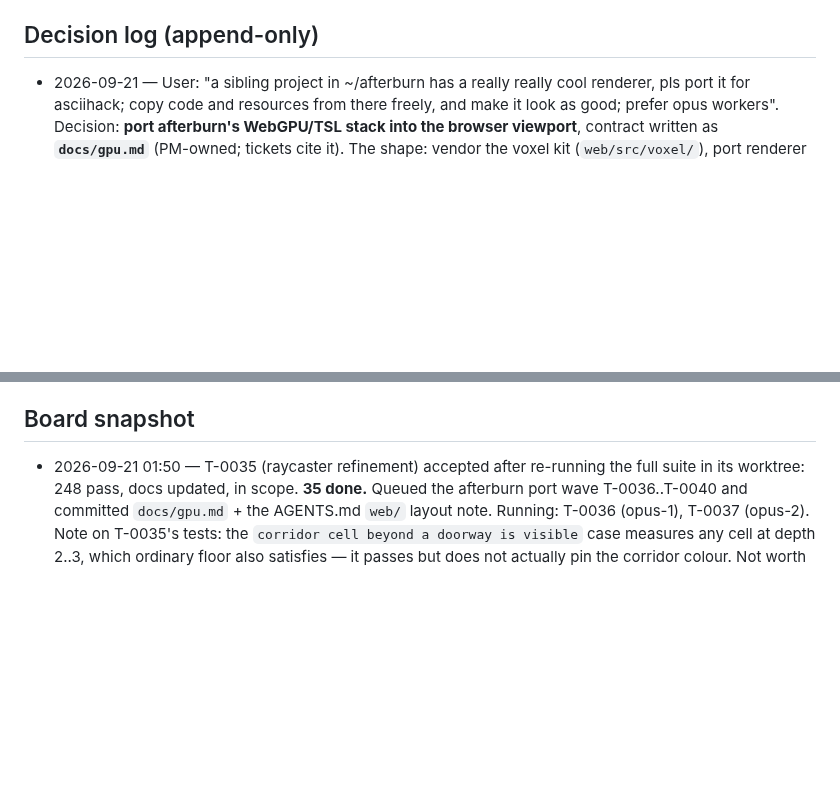
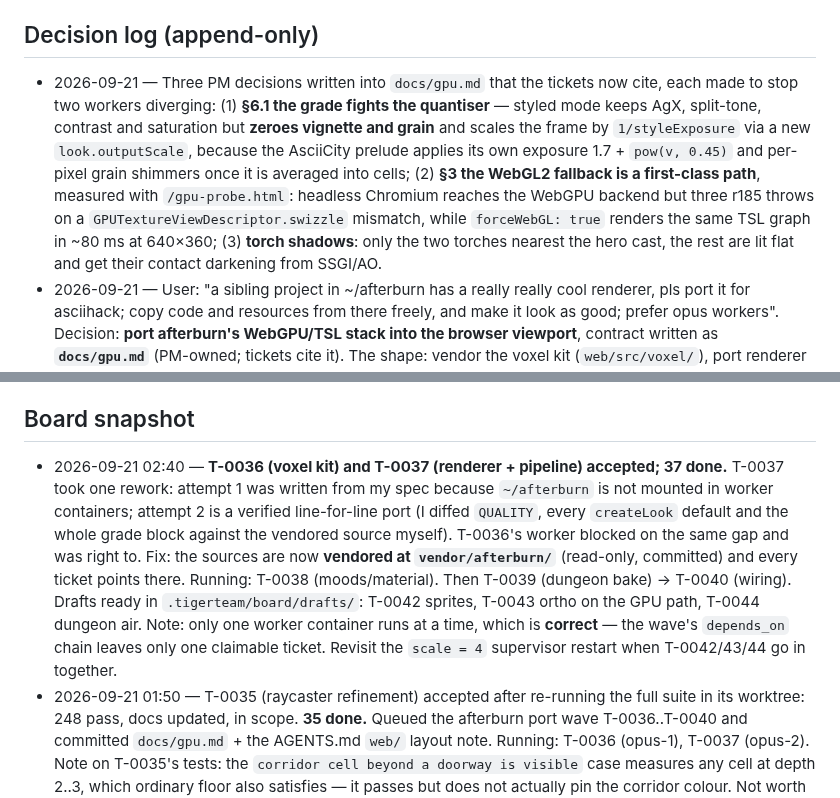
Before and after one commit to ubyjvovk/asciihack, a Markdown page: .tigerteam/STATE.md, 2 parts joined by grey strips. Drawn GitHub-style; blank space fills up the shorter version.

Commit message:
[pm] STATE: T-0036/T-0037 accepted, vendor decision, the three look decisions

```diff
--- a/.tigerteam/STATE.md
+++ b/.tigerteam/STATE.md
@@ -43,6 +43,19 @@ Design contract: `docs/architecture.md` (PM-owned). PM-owned code:
   2026-09-01). Worktrees get it via `scripts/nethack-src.sh` (T-0001).
 
 ## Decision log (append-only)
+- 2026-09-21 — Three PM decisions written into `docs/gpu.md` that the
+  tickets now cite, each made to stop two workers diverging:
+  (1) **§6.1 the grade fights the quantiser** — styled mode keeps AgX,
+  split-tone, contrast and saturation but **zeroes vignette and grain** and
+  scales the frame by `1/styleExposure` via a new `look.outputScale`, because
+  the AsciiCity prelude applies its own exposure 1.7 + `pow(v, 0.45)` and
+  per-pixel grain shimmers once it is averaged into cells;
+  (2) **§3 the WebGL2 fallback is a first-class path**, measured with
+  `/gpu-probe.html`: headless Chromium reaches the WebGPU backend but three
+  r185 throws on a `GPUTextureViewDescriptor.swizzle` mismatch, while
+  `forceWebGL: true` renders the same TSL graph in ~80 ms at 640×360;
+  (3) **torch shadows**: only the two torches nearest the hero cast, the rest
+  are lit flat and get their contact darkening from SSGI/AO.
 - 2026-09-21 — User: "a sibling project in ~/afterburn has a really really
   cool renderer, pls port it for asciihack; copy code and resources from
   there freely, and make it look as good; prefer opus workers". Decision:
@@ -96,6 +109,19 @@ Design contract: `docs/architecture.md` (PM-owned). PM-owned code:
   before the first ticket.
 
 ## Board snapshot
+- 2026-09-21 02:40 — **T-0036 (voxel kit) and T-0037 (renderer + pipeline)
+  accepted; 37 done.** T-0037 took one rework: attempt 1 was written from my
+  spec because `~/afterburn` is not mounted in worker containers; attempt 2 is
+  a verified line-for-line port (I diffed `QUALITY`, every `createLook`
+  default and the whole grade block against the vendored source myself).
+  T-0036's worker blocked on the same gap and was right to. Fix: the sources
+  are now **vendored at `vendor/afterburn/`** (read-only, committed) and every
+  ticket points there. Running: T-0038 (moods/material). Then T-0039 (dungeon
+  bake) → T-0040 (wiring). Drafts ready in `.tigerteam/board/drafts/`:
+  T-0042 sprites, T-0043 ortho on the GPU path, T-0044 dungeon air.
+  Note: only one worker container runs at a time, which is **correct** — the
+  wave's `depends_on` chain leaves only one claimable ticket. Revisit the
+  `scale = 4` supervisor restart when T-0042/43/44 go in together.
 - 2026-09-21 01:50 — T-0035 (raycaster refinement) accepted after
   re-running the full suite in its worktree: 248 pass, docs updated, in
   scope. **35 done.** Queued the afterburn port wave T-0036..T-0040 and
```
